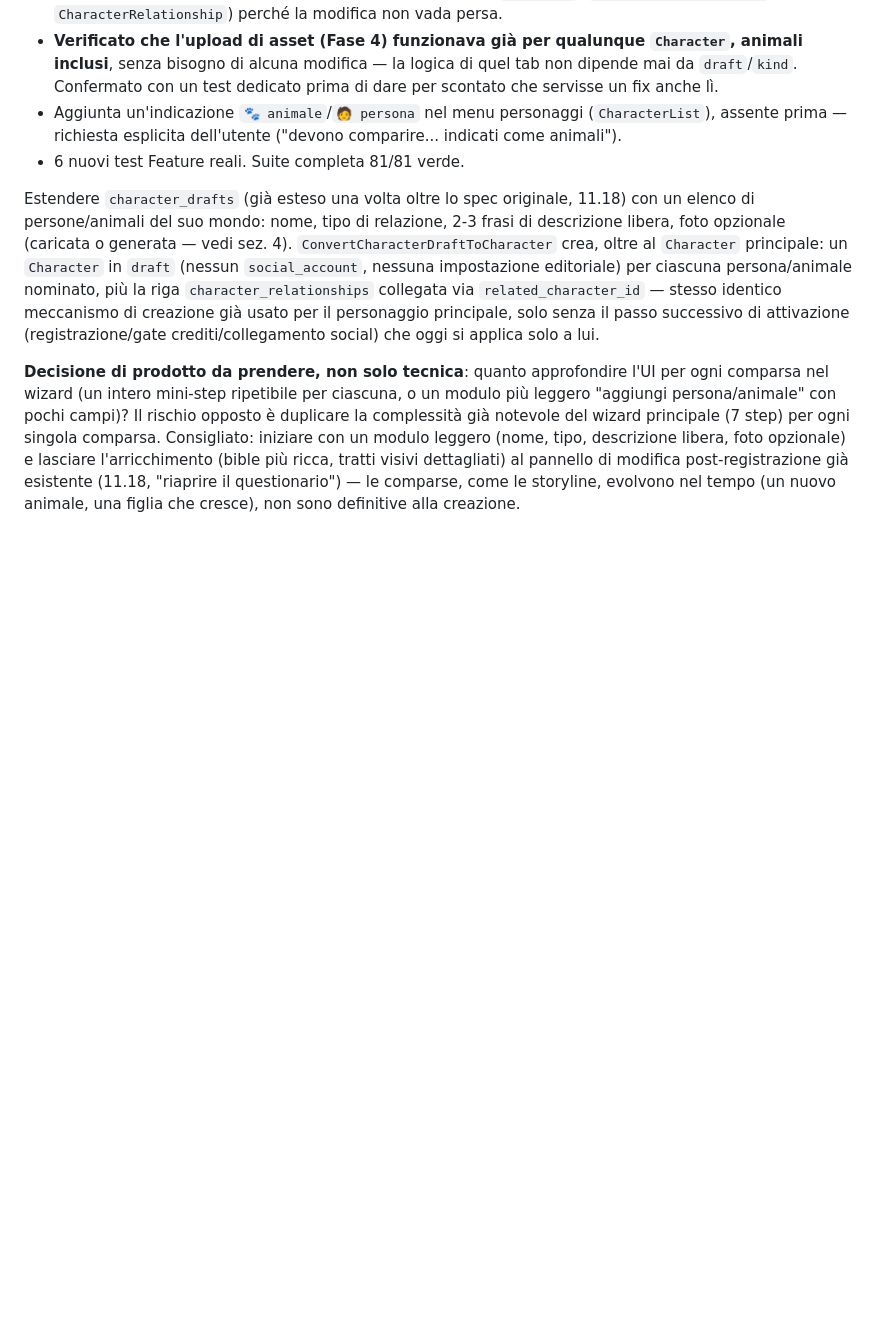
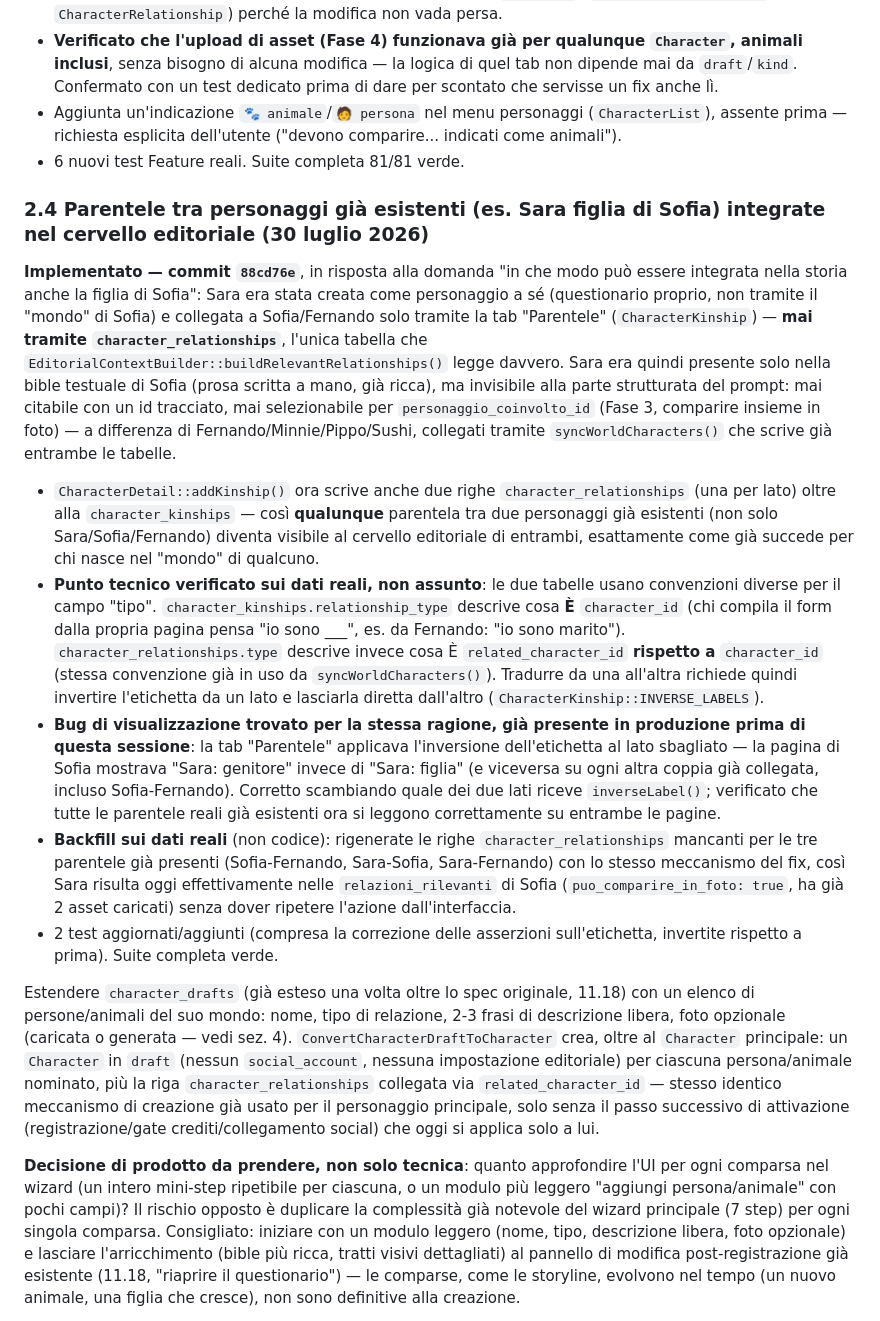
Before and after one commit to diuzza1985-jpg/character-engine, a Markdown page: character-engine-comparse-mondo-narrativo.md, the part around the change. GitHub-like rendering; blank space fills up the shorter version.

Commit message:
Documenta la Fase 2.4 (mondo narrativo): parentele integrate nel cervello editoriale
Aggiorna entrambi i documenti con il fix che rende visibile al cervello
editoriale una parentela tra due personaggi già esistenti (non solo chi
nasce nel "mondo" di qualcuno), il bug di visualizzazione trovato e
corretto nello stesso passaggio, e il backfill sui dati reali.

```diff
--- a/character-engine-comparse-mondo-narrativo.md
+++ b/character-engine-comparse-mondo-narrativo.md
@@ -74,6 +74,16 @@
 - **Verificato che l'upload di asset (Fase 4) funzionava già per qualunque `Character`, animali inclusi**, senza bisogno di alcuna modifica — la logica di quel tab non dipende mai da `draft`/`kind`. Confermato con un test dedicato prima di dare per scontato che servisse un fix anche lì.
 - Aggiunta un'indicazione `🐾 animale`/`🧑 persona` nel menu personaggi (`CharacterList`), assente prima — richiesta esplicita dell'utente ("devono comparire... indicati come animali").
 - 6 nuovi test Feature reali. Suite completa 81/81 verde.
+
+### 2.4 Parentele tra personaggi già esistenti (es. Sara figlia di Sofia) integrate nel cervello editoriale (30 luglio 2026)
+
+**Implementato — commit `88cd76e`**, in risposta alla domanda "in che modo può essere integrata nella storia anche la figlia di Sofia": Sara era stata creata come personaggio a sé (questionario proprio, non tramite il "mondo" di Sofia) e collegata a Sofia/Fernando solo tramite la tab "Parentele" (`CharacterKinship`) — **mai tramite `character_relationships`**, l'unica tabella che `EditorialContextBuilder::buildRelevantRelationships()` legge davvero. Sara era quindi presente solo nella bible testuale di Sofia (prosa scritta a mano, già ricca), ma invisibile alla parte strutturata del prompt: mai citabile con un id tracciato, mai selezionabile per `personaggio_coinvolto_id` (Fase 3, comparire insieme in foto) — a differenza di Fernando/Minnie/Pippo/Sushi, collegati tramite `syncWorldCharacters()` che scrive già entrambe le tabelle.
+
+- `CharacterDetail::addKinship()` ora scrive anche due righe `character_relationships` (una per lato) oltre alla `character_kinships` — così **qualunque** parentela tra due personaggi già esistenti (non solo Sara/Sofia/Fernando) diventa visibile al cervello editoriale di entrambi, esattamente come già succede per chi nasce nel "mondo" di qualcuno.
+- **Punto tecnico verificato sui dati reali, non assunto**: le due tabelle usano convenzioni diverse per il campo "tipo". `character_kinships.relationship_type` descrive cosa **È** `character_id` (chi compila il form dalla propria pagina pensa "io sono ___", es. da Fernando: "io sono marito"). `character_relationships.type` descrive invece cosa È `related_character_id` **rispetto a** `character_id` (stessa convenzione già in uso da `syncWorldCharacters()`). Tradurre da una all'altra richiede quindi invertire l'etichetta da un lato e lasciarla diretta dall'altro (`CharacterKinship::INVERSE_LABELS`).
+- **Bug di visualizzazione trovato per la stessa ragione, già presente in produzione prima di questa sessione**: la tab "Parentele" applicava l'inversione dell'etichetta al lato sbagliato — la pagina di Sofia mostrava "Sara: genitore" invece di "Sara: figlia" (e viceversa su ogni altra coppia già collegata, incluso Sofia-Fernando). Corretto scambiando quale dei due lati riceve `inverseLabel()`; verificato che tutte le parentele reali già esistenti ora si leggono correttamente su entrambe le pagine.
+- **Backfill sui dati reali** (non codice): rigenerate le righe `character_relationships` mancanti per le tre parentele già presenti (Sofia-Fernando, Sara-Sofia, Sara-Fernando) con lo stesso meccanismo del fix, così Sara risulta oggi effettivamente nelle `relazioni_rilevanti` di Sofia (`puo_comparire_in_foto: true`, ha già 2 asset caricati) senza dover ripetere l'azione dall'interfaccia.
+- 2 test aggiornati/aggiunti (compresa la correzione delle asserzioni sull'etichetta, invertite rispetto a prima). Suite completa verde.
 
 Estendere `character_drafts` (già esteso una volta oltre lo spec originale, 11.18) con un elenco di persone/animali del suo mondo: nome, tipo di relazione, 2-3 frasi di descrizione libera, foto opzionale (caricata o generata — vedi sez. 4). `ConvertCharacterDraftToCharacter` crea, oltre al `Character` principale: un `Character` in `draft` (nessun `social_account`, nessuna impostazione editoriale) per ciascuna persona/animale nominato, più la riga `character_relationships` collegata via `related_character_id` — stesso identico meccanismo di creazione già usato per il personaggio principale, solo senza il passo successivo di attivazione (registrazione/gate crediti/collegamento social) che oggi si applica solo a lui.
 
```
Also changed, not shown: character-engine-project.md (+2 -0 lines).
